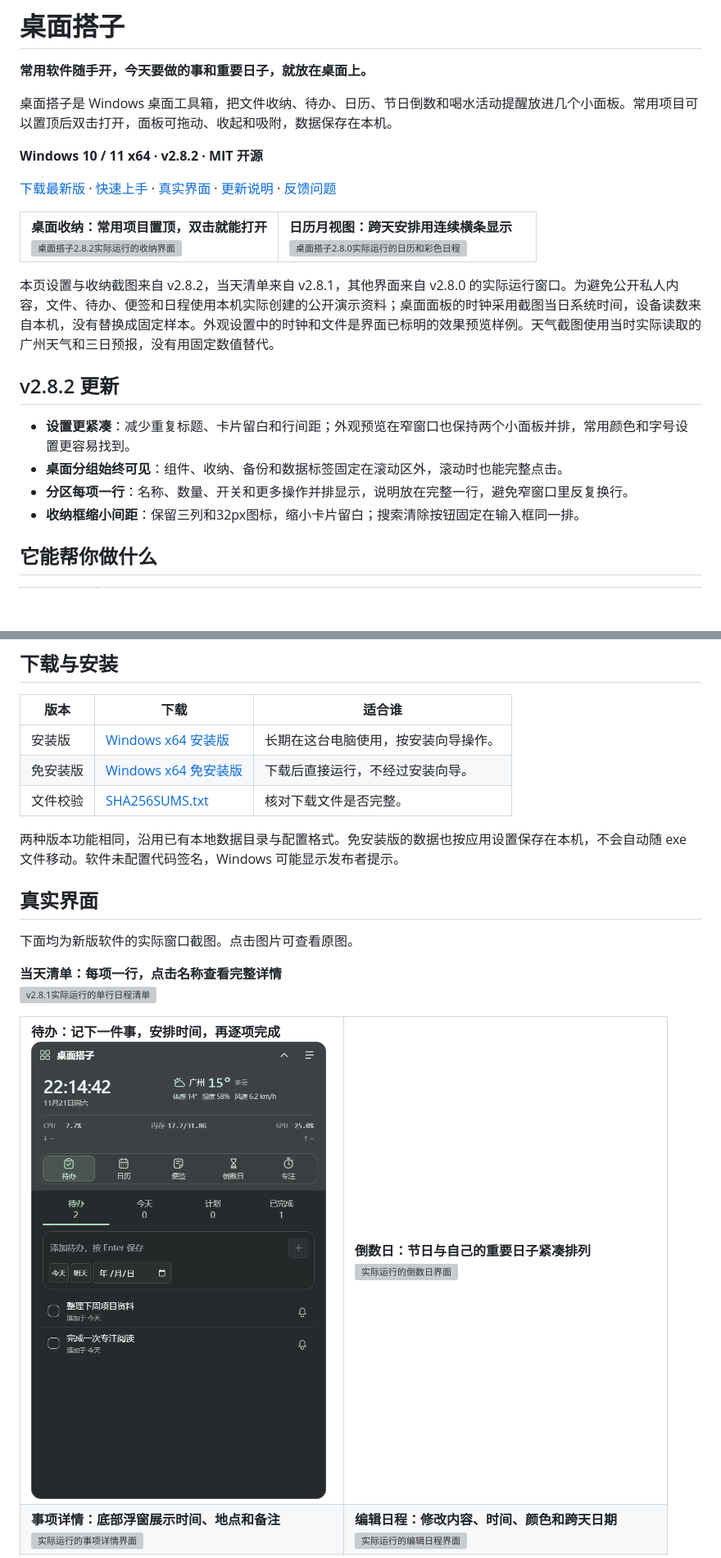
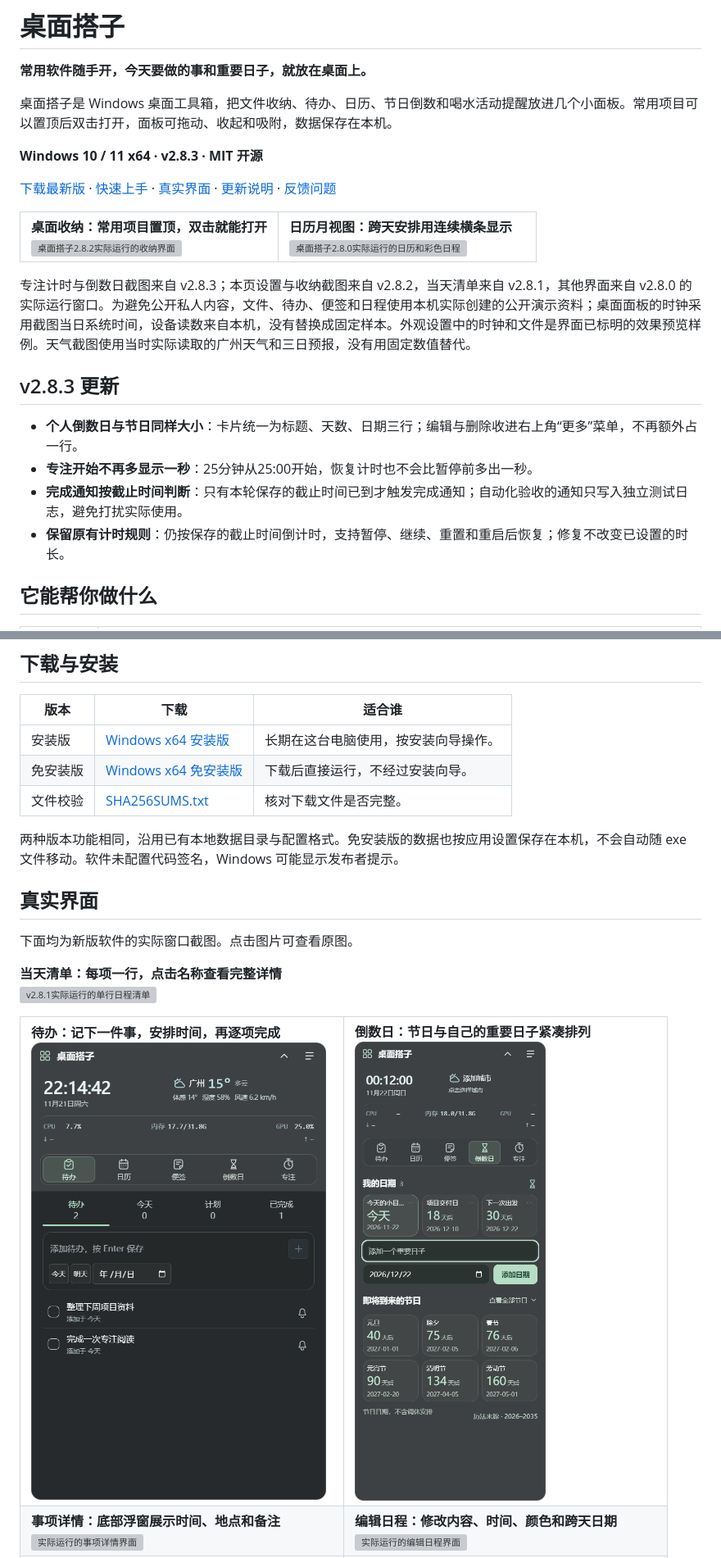
Before and after one commit to Gerson369/windows-desktop-widgets, a Markdown page: README.md, 2 parts joined by grey strips. Shown at 82% size. GitHub-like rendering; pictures changed too: docs/images/v2.8.3/countdown.png (added); blank space fills up the shorter version; grey boxes are pictures that could not be loaded.

Commit message:
Publish 桌面搭子 v2.8.3: focus timing and matching countdown cards

```diff
--- a/README.md
+++ b/README.md
@@ -4,5 +4,5 @@
 
 桌面搭子是 Windows 桌面工具箱，把文件收纳、待办、日历、节日倒数和喝水活动提醒放进几个小面板。常用项目可以置顶后双击打开，面板可拖动、收起和吸附，数据保存在本机。
 
-**Windows 10 / 11 x64 · v2.8.2 · MIT 开源**
+**Windows 10 / 11 x64 · v2.8.3 · MIT 开源**
 
@@ -15,14 +15,14 @@
   </tr>
 </table>
 
-本页设置与收纳截图来自 v2.8.2，当天清单来自 v2.8.1，其他界面来自 v2.8.0 的实际运行窗口。为避免公开私人内容，文件、待办、便签和日程使用本机实际创建的公开演示资料；桌面面板的时钟采用截图当日系统时间，设备读数来自本机，没有替换成固定样本。外观设置中的时钟和文件是界面已标明的效果预览样例。天气截图使用当时实际读取的广州天气和三日预报，没有用固定数值替代。
+专注计时与倒数日截图来自 v2.8.3；本页设置与收纳截图来自 v2.8.2，当天清单来自 v2.8.1，其他界面来自 v2.8.0 的实际运行窗口。为避免公开私人内容，文件、待办、便签和日程使用本机实际创建的公开演示资料；桌面面板的时钟采用截图当日系统时间，设备读数来自本机，没有替换成固定样本。外观设置中的时钟和文件是界面已标明的效果预览样例。天气截图使用当时实际读取的广州天气和三日预报，没有用固定数值替代。
 
-## v2.8.2 更新
+## v2.8.3 更新
 
-- **设置更紧凑**：减少重复标题、卡片留白和行间距；外观预览在窄窗口也保持两个小面板并排，常用颜色和字号设置更容易找到。
-- **桌面分组始终可见**：组件、收纳、备份和数据标签固定在滚动区外，滚动时也能完整点击。
-- **分区每项一行**：名称、数量、开关和更多操作并排显示，说明放在完整一行，避免窄窗口里反复换行。
-- **收纳框缩小间距**：保留三列和32px图标，缩小卡片留白；搜索清除按钮固定在输入框同一排。
+- **个人倒数日与节日同样大小**：卡片统一为标题、天数、日期三行；编辑与删除收进右上角“更多”菜单，不再额外占一行。
+- **专注开始不再多显示一秒**：25分钟从25:00开始，恢复计时也不会比暂停前多出一秒。
+- **完成通知按截止时间判断**：只有本轮保存的截止时间已到才触发完成通知；自动化验收的通知只写入独立测试日志，避免打扰实际使用。
+- **保留原有计时规则**：仍按保存的截止时间倒计时，支持暂停、继续、重置和重启后恢复；修复不改变已设置的时长。
 
 ## 它能帮你做什么
 
@@ -62,7 +62,7 @@
 <table>
   <tr>
     <td width="50%" valign="top"><strong>待办：记下一件事，安排时间，再逐项完成</strong><br /><a href="docs/images/v2.8.0/todos.png"><img src="docs/images/v2.8.0/todos.png" alt="实际运行的待办界面" width="360" /></a></td>
-    <td width="50%" valign="top"><strong>倒数日：节日与自己的重要日子紧凑排列</strong><br /><a href="docs/images/v2.8.0/countdown.png"><img src="docs/images/v2.8.0/countdown.png" alt="实际运行的倒数日界面" width="360" /></a></td>
+    <td width="50%" valign="top"><strong>倒数日：节日与自己的重要日子紧凑排列</strong><br /><a href="docs/images/v2.8.3/countdown.png"><img src="docs/images/v2.8.3/countdown.png" alt="实际运行的倒数日界面" width="360" /></a></td>
   </tr>
   <tr>
     <td width="50%" valign="top"><strong>事项详情：底部浮窗展示时间、地点和备注</strong><br /><a href="docs/images/v2.8.0/calendar-detail.png"><img src="docs/images/v2.8.0/calendar-detail.png" alt="实际运行的事项详情界面" width="360" /></a></td>
```
Also changed, not shown: other parts of README.md (+9 -6 lines), docs/images/v2.8.3/focus.png (added), 9 other files.
